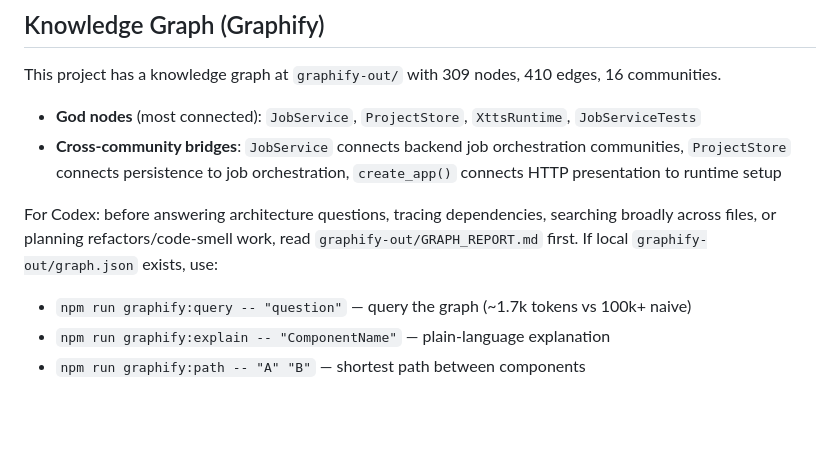
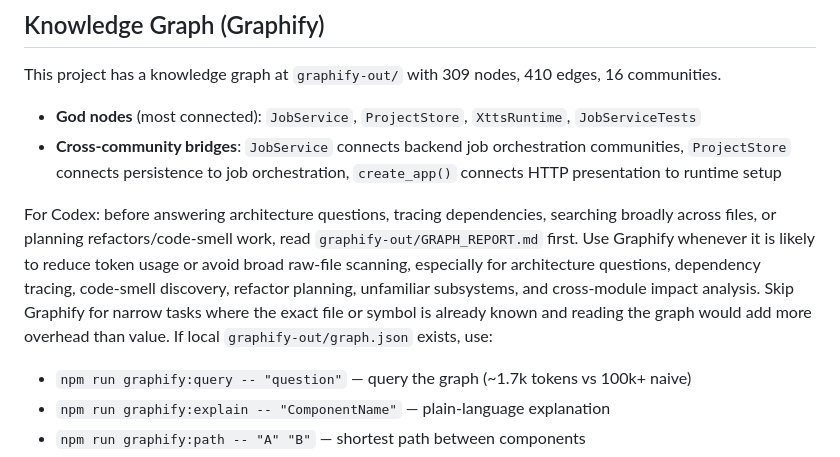
Before and after one commit to mvappshub/Speechy, a Markdown page: AGENTS.md, the part around the change. Rendered like a GitHub page; blank space fills up the shorter version.

Commit message:
Clarify graphify token-saving use

```diff
--- a/AGENTS.md
+++ b/AGENTS.md
@@ -32,7 +32,7 @@ This project has a knowledge graph at `graphify-out/` with 309 nodes, 410 edges,
 - **God nodes** (most connected): `JobService`, `ProjectStore`, `XttsRuntime`, `JobServiceTests`
 - **Cross-community bridges**: `JobService` connects backend job orchestration communities, `ProjectStore` connects persistence to job orchestration, `create_app()` connects HTTP presentation to runtime setup
 
-For Codex: before answering architecture questions, tracing dependencies, searching broadly across files, or planning refactors/code-smell work, read `graphify-out/GRAPH_REPORT.md` first. If local `graphify-out/graph.json` exists, use:
+For Codex: before answering architecture questions, tracing dependencies, searching broadly across files, or planning refactors/code-smell work, read `graphify-out/GRAPH_REPORT.md` first. Use Graphify whenever it is likely to reduce token usage or avoid broad raw-file scanning, especially for architecture questions, dependency tracing, code-smell discovery, refactor planning, unfamiliar subsystems, and cross-module impact analysis. Skip Graphify for narrow tasks where the exact file or symbol is already known and reading the graph would add more overhead than value. If local `graphify-out/graph.json` exists, use:
 - `npm run graphify:query -- "question"` — query the graph (~1.7k tokens vs 100k+ naive)
 - `npm run graphify:explain -- "ComponentName"` — plain-language explanation
 - `npm run graphify:path -- "A" "B"` — shortest path between components
```
